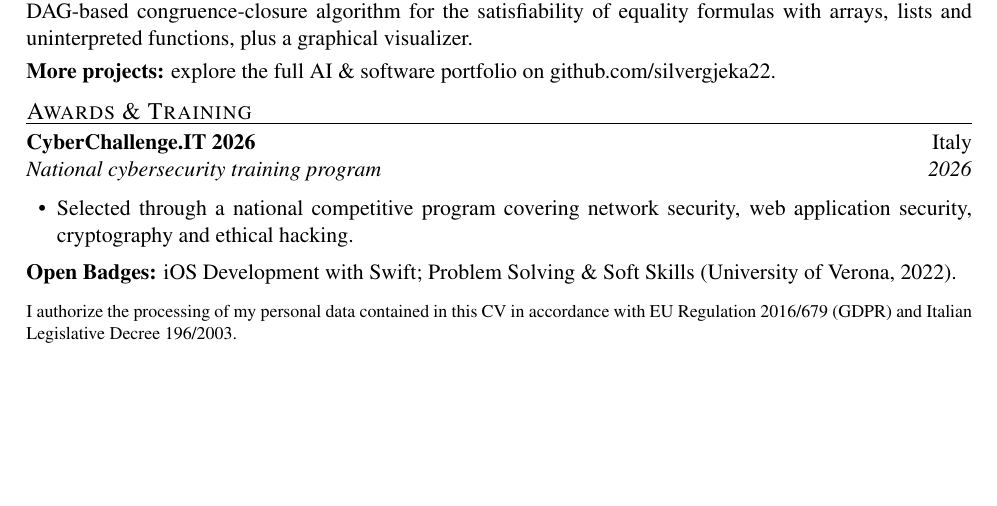
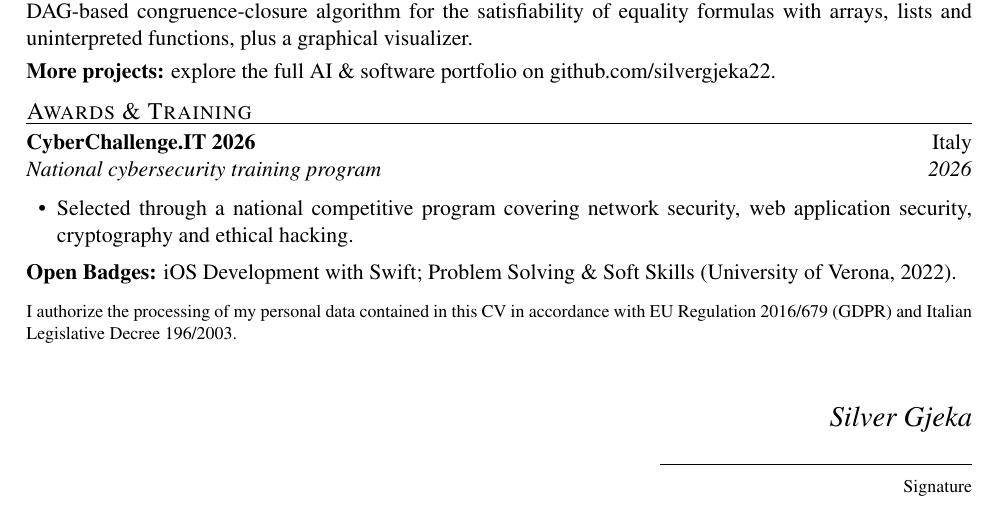
Before and after one commit to silvergjeka22/CV, a LaTeX CV (cv_en.tex): part of page 2 of 2, cut so that both start at the same text, the shorter picture padded with empty space. Compiled offline with pdfLaTeX.

Commit message:
Add signature block back below GDPR notice

```diff
--- a/cv_en.tex
+++ b/cv_en.tex
@@ -120,4 +120,11 @@ Artificial Intelligence master's student and Computer Science graduate at the Un
 \vspace{8pt}
 {\footnotesize I authorize the processing of my personal data contained in this CV in accordance with EU Regulation 2016/679 (GDPR) and Italian Legislative Decree 196/2003.\par}
 
+\vspace{18pt}
+\begin{flushright}
+{\itshape\Large Silver Gjeka}\\[6pt]
+\rule{5.5cm}{0.4pt}\\
+{\footnotesize Signature}
+\end{flushright}
+
 \end{document}
```
Also changed, not shown: cv_it.tex (+7 -0 lines), cv_en.pdf, cv_it.pdf.
